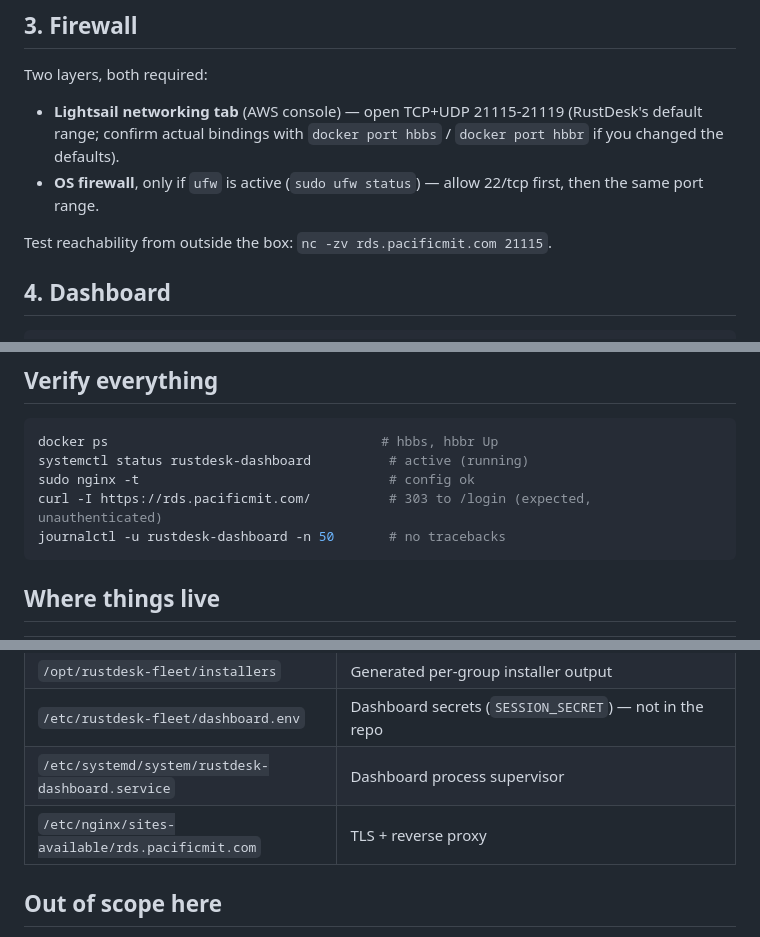
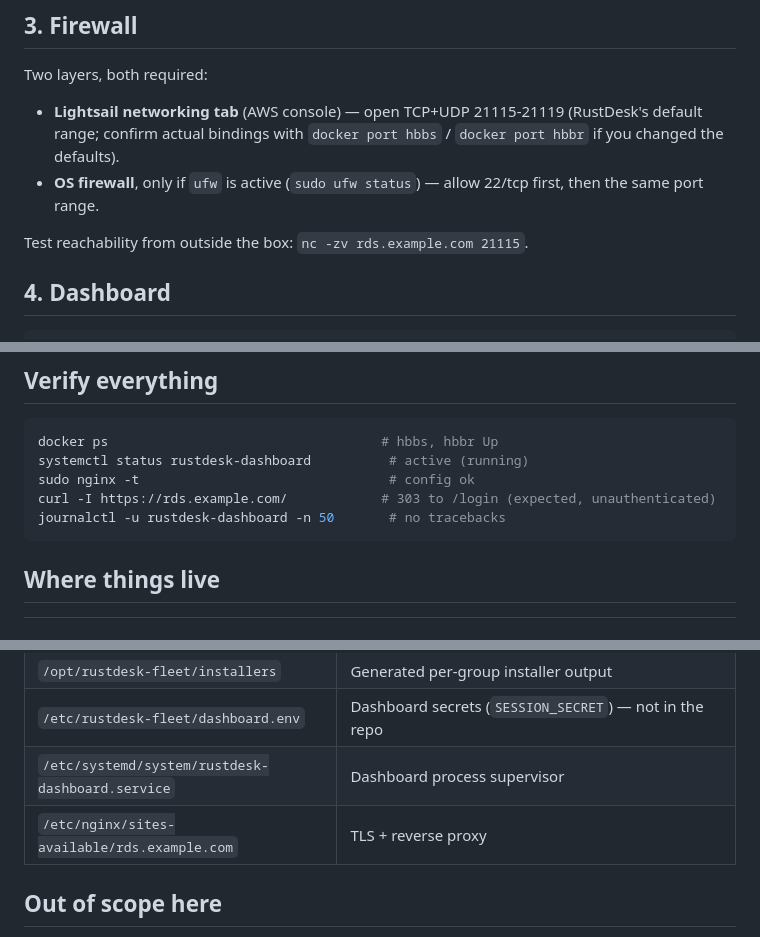
Before and after one commit to arvage/rustdesk-fleet, a Markdown page: DEPLOYMENT.md, 3 parts joined by grey strips. Drawn GitHub-style.

````diff
--- a/DEPLOYMENT.md
+++ b/DEPLOYMENT.md
@@ -76,7 +77,7 @@ Two layers, both required:
 - **OS firewall**, only if `ufw` is active (`sudo ufw status`) — allow
   22/tcp first, then the same port range.
 
-Test reachability from outside the box: `nc -zv rds.pacificmit.com 21115`.
+Test reachability from outside the box: `nc -zv rds.example.com 21115`.
 
 ## 4. Dashboard
 
@@ -188,7 +189,7 @@ python3 generate_installer.py build --group govirtual365-internal
 docker ps                                   # hbbs, hbbr Up
 systemctl status rustdesk-dashboard          # active (running)
 sudo nginx -t                                # config ok
-curl -I https://rds.pacificmit.com/          # 303 to /login (expected, unauthenticated)
+curl -I https://rds.example.com/            # 303 to /login (expected, unauthenticated)
 journalctl -u rustdesk-dashboard -n 50       # no tracebacks
 ```
 
@@ -204,7 +205,7 @@ journalctl -u rustdesk-dashboard -n 50       # no tracebacks
 | `/opt/rustdesk-fleet/installers` | Generated per-group installer output |
 | `/etc/rustdesk-fleet/dashboard.env` | Dashboard secrets (`SESSION_SECRET`) — not in the repo |
 | `/etc/systemd/system/rustdesk-dashboard.service` | Dashboard process supervisor |
-| `/etc/nginx/sites-available/rds.pacificmit.com` | TLS + reverse proxy |
+| `/etc/nginx/sites-available/rds.example.com` | TLS + reverse proxy |
 
 ## Out of scope here
 
````
Also changed, not shown: other parts of DEPLOYMENT.md (+11 -10 lines).
